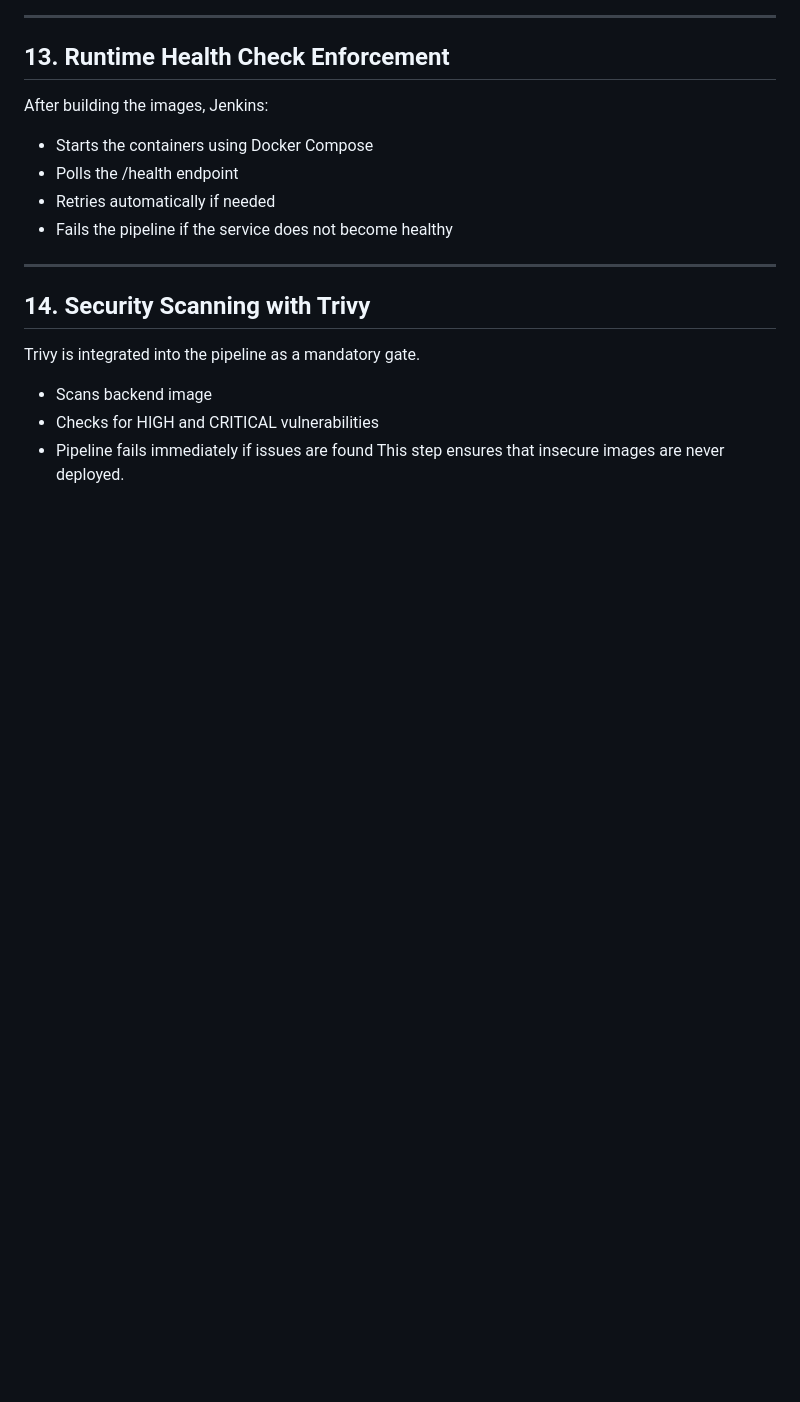
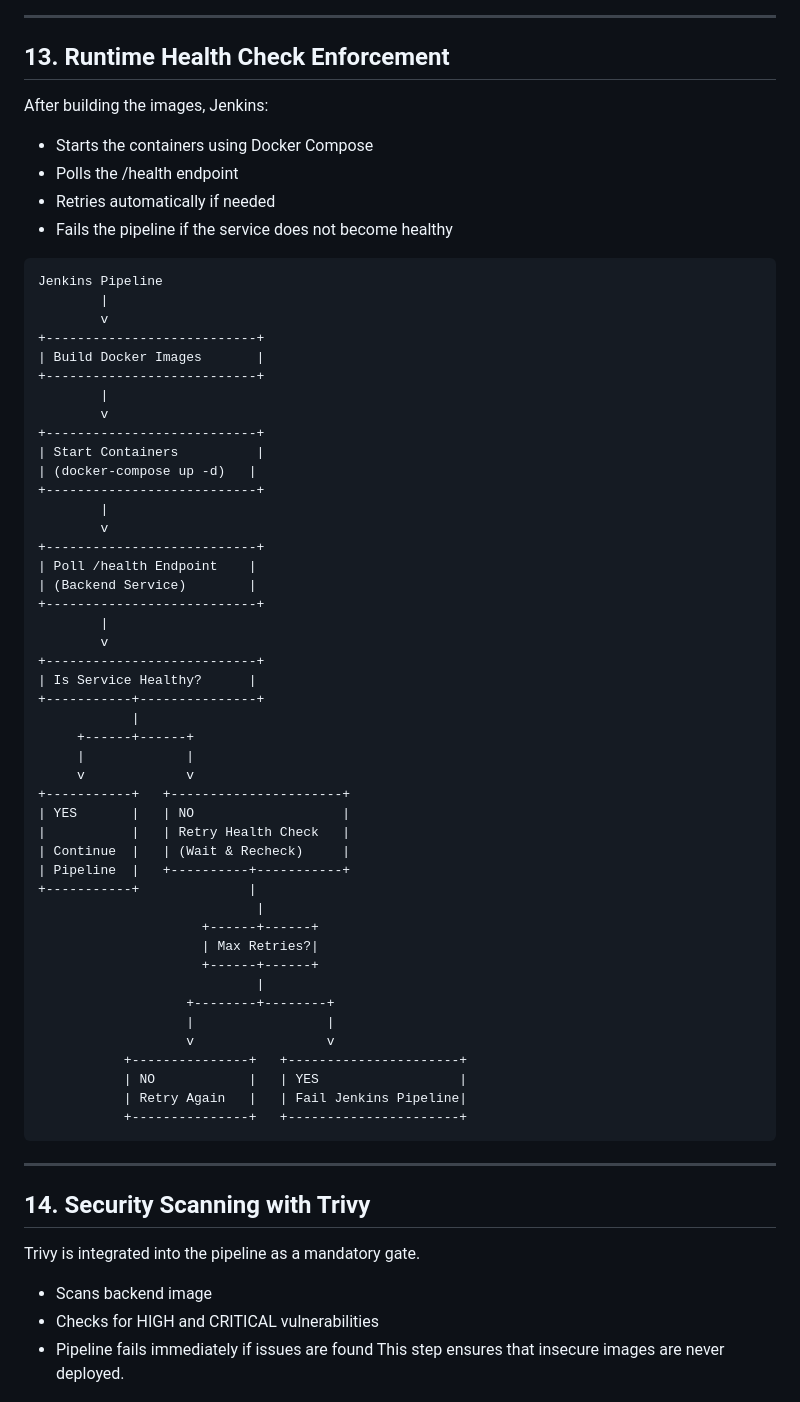
Before and after one commit to PavanSPK/cicd-capstone, a Markdown page: README.md, the part around the change. GitHub-like rendering; blank space fills up the shorter version.

````diff
--- a/README.md
+++ b/README.md
@@ -427,6 +427,53 @@ After building the images, Jenkins:
 - Polls the /health endpoint
 - Retries automatically if needed
 - Fails the pipeline if the service does not become healthy
+```
+Jenkins Pipeline
+        |
+        v
++---------------------------+
+| Build Docker Images       |
++---------------------------+
+        |
+        v
++---------------------------+
+| Start Containers          |
+| (docker-compose up -d)   |
++---------------------------+
+        |
+        v
++---------------------------+
+| Poll /health Endpoint    |
+| (Backend Service)        |
++---------------------------+
+        |
+        v
++---------------------------+
+| Is Service Healthy?      |
++-----------+---------------+
+            |
+     +------+------+
+     |             |
+     v             v
++-----------+   +----------------------+
+| YES       |   | NO                   |
+|           |   | Retry Health Check   |
+| Continue  |   | (Wait & Recheck)     |
+| Pipeline  |   +----------+-----------+
++-----------+              |
+                            |
+                     +------+------+
+                     | Max Retries?|
+                     +------+------+
+                            |
+                   +--------+--------+
+                   |                 |
+                   v                 v
+           +---------------+   +----------------------+
+           | NO            |   | YES                  |
+           | Retry Again   |   | Fail Jenkins Pipeline|
+           +---------------+   +----------------------+
+```
 
 -----------------------------------------------------------------------------------
 
````
